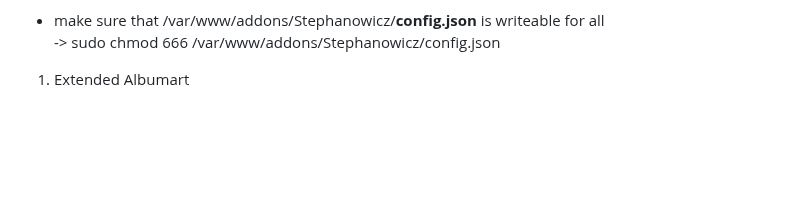
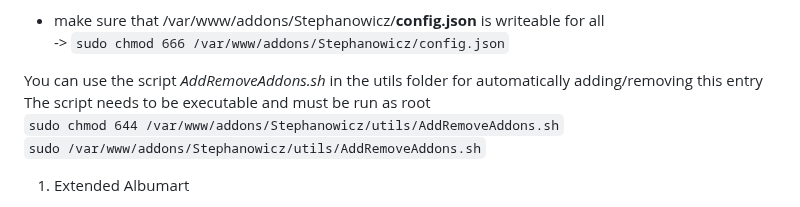
Before and after one commit to Stephanowicz/moOde-audioplayer-addons, a Markdown page: README.md, the part around the change. Drawn GitHub-style; blank space fills up the shorter version.

Commit message:
added Script for adding/removing the addons-script to moOde
added AddRemoveAddons.sh in
/var/www/addons/Stephanowicz/utils/

It will add or remove the necessary entry in the moode header.php

````diff
--- a/README.md
+++ b/README.md
@@ -56,9 +56,12 @@ the folder structure then should look like this:
 after this add `<script src="addons/addons.js?t=1729607710734" defer></script>`
 (the *t=xxxx* can be different - you may copy the one from lib.min.js)
 - make sure that /var/www/addons/Stephanowicz/**config.json** is writeable for all
--> sudo chmod 666 /var/www/addons/Stephanowicz/config.json
+-> ``` sudo chmod 666 /var/www/addons/Stephanowicz/config.json ```
 
-
+ You can use the script *AddRemoveAddons.sh* in the utils folder for automatically adding/removing this entry
+ The script needs to be executable and must be run as root
+  ``` sudo chmod 644 /var/www/addons/Stephanowicz/utils/AddRemoveAddons.sh ```
+  ``` sudo /var/www/addons/Stephanowicz/utils/AddRemoveAddons.sh ```
 
 1. Extended Albumart
 	- requires [getid3](https://github.com/JamesHeinrich/getID3)
````
